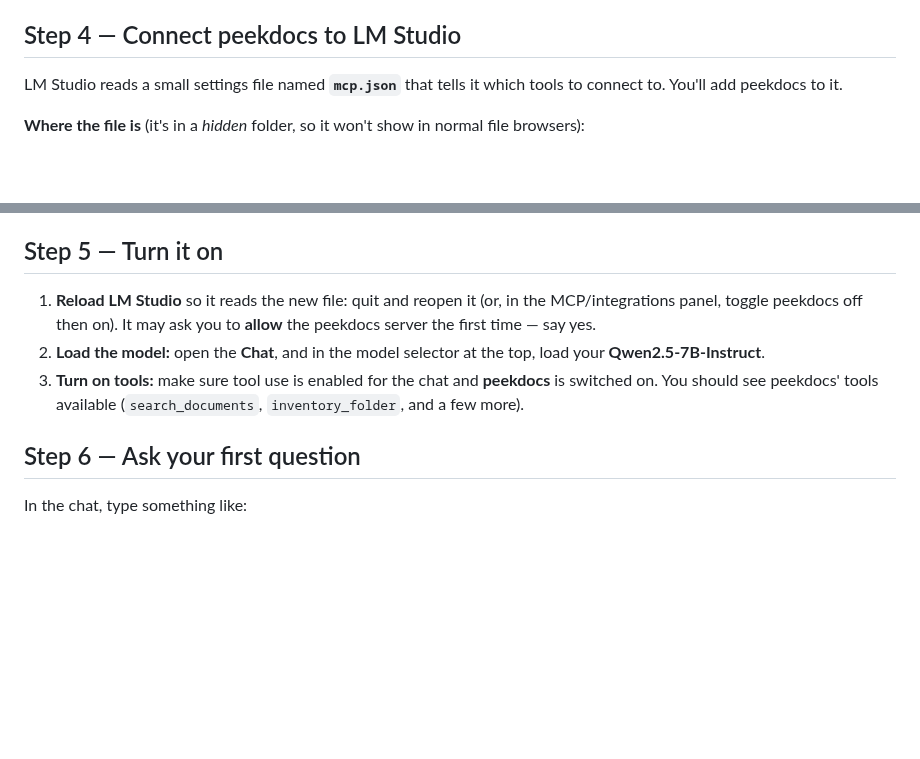
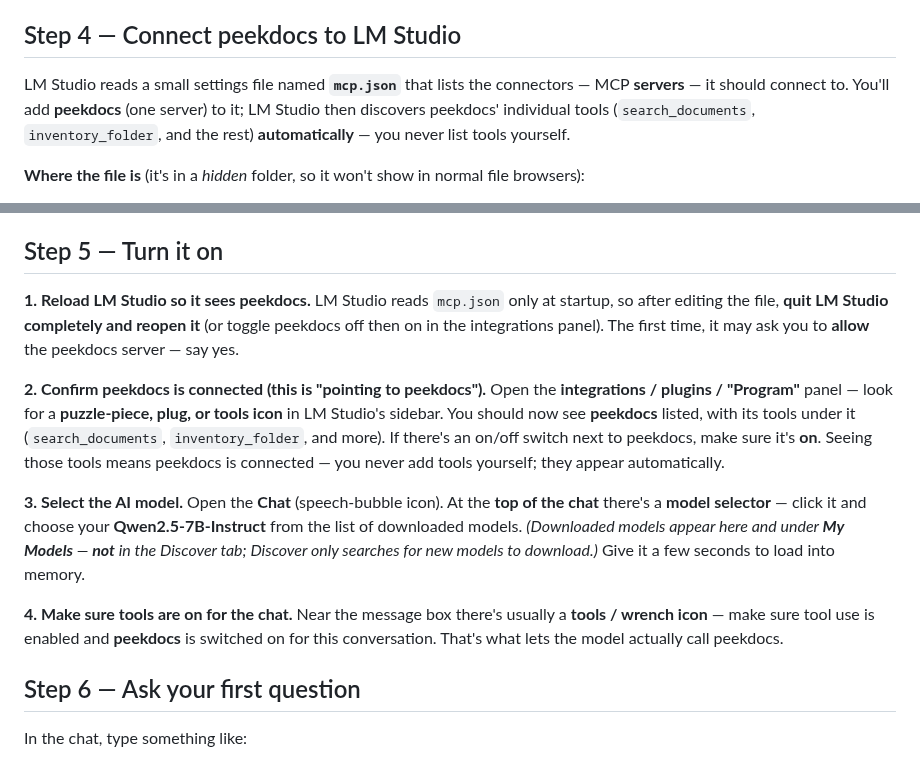
Before and after one commit to exbuf/peekdocs, a Markdown page: docs/LOCAL_AI_SETUP.md, 2 parts joined by grey strips. GitHub-like rendering; blank space fills up the shorter version.

Commit message:
docs: fix Step 4 (servers not tools) + clearer connect/select-model steps
Step 4: mcp.json lists MCP *servers* (peekdocs), not tools — LM Studio
discovers the tools automatically; you never list them. Step 5 rewritten to
walk a newcomer explicitly through (a) finding and enabling peekdocs in the
integrations panel and (b) selecting the model in the chat's model selector,
using the exact spots that are easy to miss.

Co-Authored-By: Claude Opus 4.8 (1M context) <noreply@anthropic.com>

```diff
--- a/docs/LOCAL_AI_SETUP.md
+++ b/docs/LOCAL_AI_SETUP.md
@@ -128,8 +128,10 @@ Note that path — you'll need it in the next step.
 
 ## Step 4 — Connect peekdocs to LM Studio
 
-LM Studio reads a small settings file named **`mcp.json`** that tells it which tools to connect to.
-You'll add peekdocs to it.
+LM Studio reads a small settings file named **`mcp.json`** that lists the connectors — MCP
+**servers** — it should connect to. You'll add **peekdocs** (one server) to it; LM Studio then
+discovers peekdocs' individual tools (`search_documents`, `inventory_folder`, and the rest)
+**automatically** — you never list tools yourself.
 
 **Where the file is** (it's in a *hidden* folder, so it won't show in normal file browsers):
 
@@ -176,13 +178,26 @@ Save the file.
 
 ## Step 5 — Turn it on
 
-1. **Reload LM Studio** so it reads the new file: quit and reopen it (or, in the MCP/integrations
-   panel, toggle peekdocs off then on). It may ask you to **allow** the peekdocs server the first
-   time — say yes.
-2. **Load the model:** open the **Chat**, and in the model selector at the top, load your
-   **Qwen2.5-7B-Instruct**.
-3. **Turn on tools:** make sure tool use is enabled for the chat and **peekdocs** is switched on.
-   You should see peekdocs' tools available (`search_documents`, `inventory_folder`, and a few more).
+**1. Reload LM Studio so it sees peekdocs.** LM Studio reads `mcp.json` only at startup, so after
+editing the file, **quit LM Studio completely and reopen it** (or toggle peekdocs off then on in
+the integrations panel). The first time, it may ask you to **allow** the peekdocs server — say yes.
+
+**2. Confirm peekdocs is connected (this is "pointing to peekdocs").** Open the
+**integrations / plugins / "Program"** panel — look for a **puzzle-piece, plug, or tools icon** in
+LM Studio's sidebar. You should now see **peekdocs** listed, with its tools under it
+(`search_documents`, `inventory_folder`, and more). If there's an on/off switch next to peekdocs,
+make sure it's **on**. Seeing those tools means peekdocs is connected — you never add tools
+yourself; they appear automatically.
+
+**3. Select the AI model.** Open the **Chat** (speech-bubble icon). At the **top of the chat**
+there's a **model selector** — click it and choose your **Qwen2.5-7B-Instruct** from the list of
+downloaded models. *(Downloaded models appear here and under **My Models** — **not** in the
+Discover tab; Discover only searches for new models to download.)* Give it a few seconds to load
+into memory.
+
+**4. Make sure tools are on for the chat.** Near the message box there's usually a **tools / wrench
+icon** — make sure tool use is enabled and **peekdocs** is switched on for this conversation.
+That's what lets the model actually call peekdocs.
 
 ## Step 6 — Ask your first question
 
```
